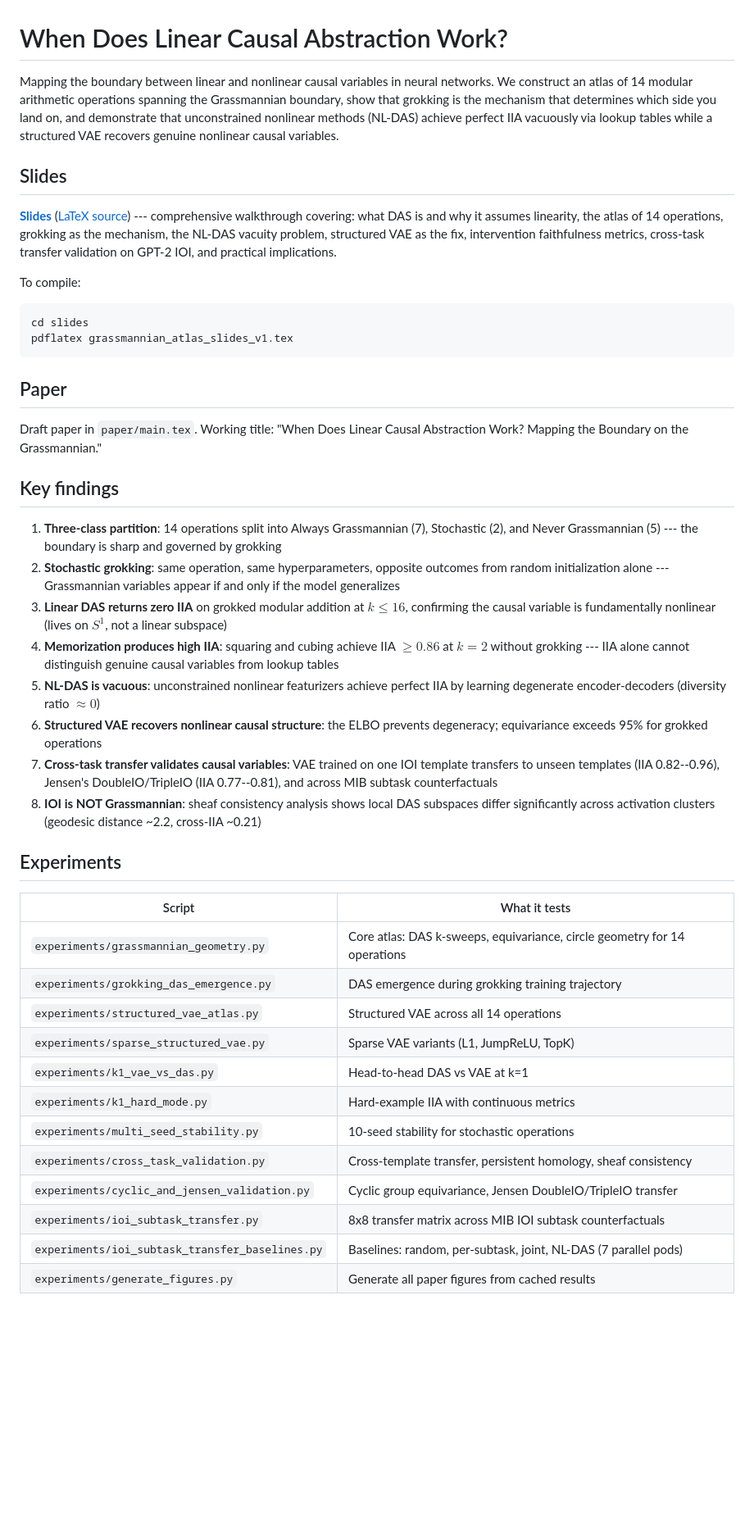
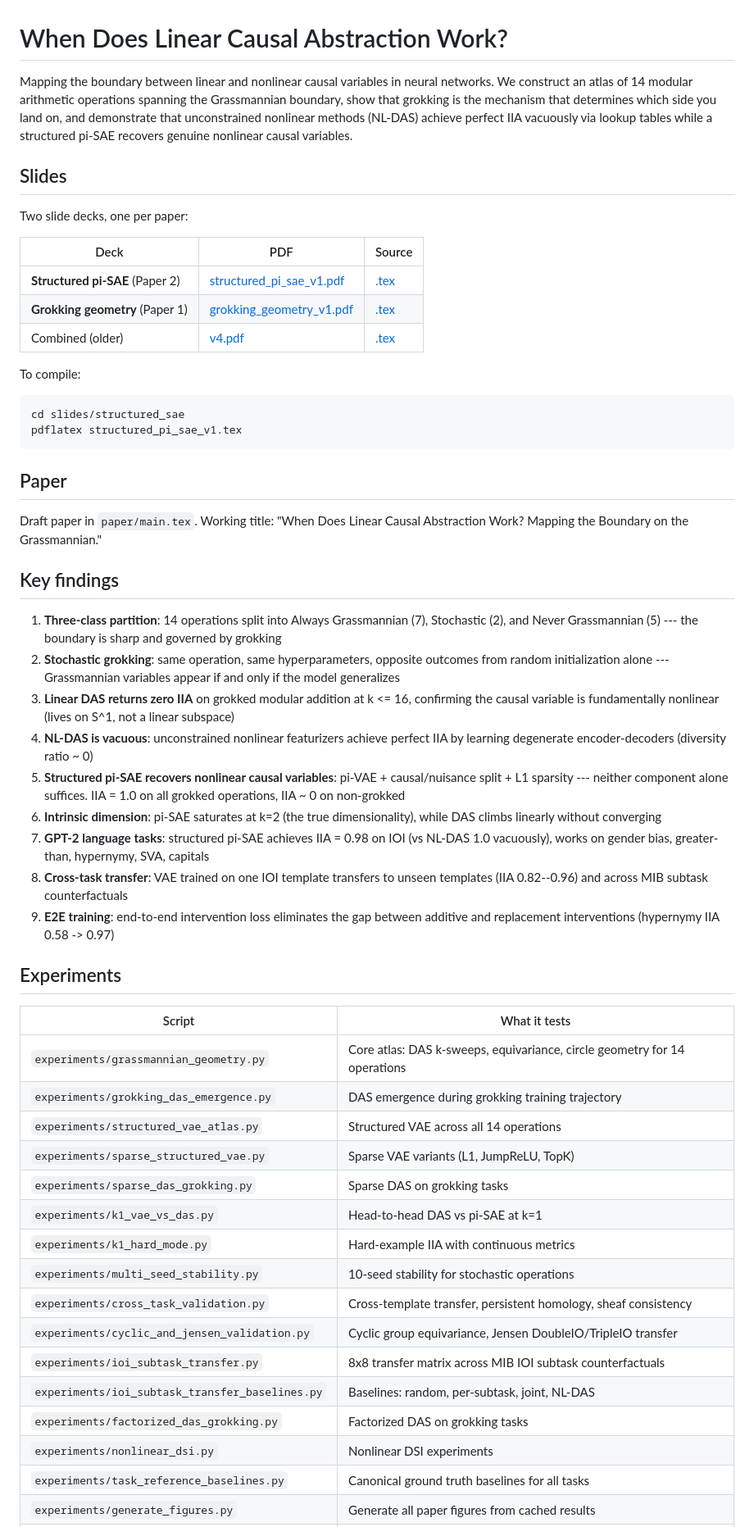
Before and after one commit to elliottower/causal-geometry-grokking, a Markdown page: README.md, the part around one of its changes. Shown at 82% size. GitHub-like rendering; blank space fills up the shorter version.

Commit message:
Update README with pi-SAE results and correct slide paths

````diff
--- a/README.md
+++ b/README.md
@@ -1,15 +1,21 @@
 # When Does Linear Causal Abstraction Work?
 
-Mapping the boundary between linear and nonlinear causal variables in neural networks. We construct an atlas of 14 modular arithmetic operations spanning the Grassmannian boundary, show that grokking is the mechanism that determines which side you land on, and demonstrate that unconstrained nonlinear methods (NL-DAS) achieve perfect IIA vacuously via lookup tables while a structured VAE recovers genuine nonlinear causal variables.
+Mapping the boundary between linear and nonlinear causal variables in neural networks. We construct an atlas of 14 modular arithmetic operations spanning the Grassmannian boundary, show that grokking is the mechanism that determines which side you land on, and demonstrate that unconstrained nonlinear methods (NL-DAS) achieve perfect IIA vacuously via lookup tables while a structured pi-SAE recovers genuine nonlinear causal variables.
 
 ## Slides
 
-**[Slides](slides/grassmannian_atlas_slides_v1.pdf)** ([LaTeX source](slides/grassmannian_atlas_slides_v1.tex)) --- comprehensive walkthrough covering: what DAS is and why it assumes linearity, the atlas of 14 operations, grokking as the mechanism, the NL-DAS vacuity problem, structured VAE as the fix, intervention faithfulness metrics, cross-task transfer validation on GPT-2 IOI, and practical implications.
+Two slide decks, one per paper:
+
+| Deck | PDF | Source |
+|------|-----|--------|
+| **Structured pi-SAE** (Paper 2) | [structured_pi_sae_v1.pdf](slides/structured_sae/structured_pi_sae_v1.pdf) | [.tex](slides/structured_sae/structured_pi_sae_v1.tex) |
+| **Grokking geometry** (Paper 1) | [grokking_geometry_v1.pdf](slides/grokking/grokking_geometry_v1.pdf) | [.tex](slides/grokking/grokking_geometry_v1.tex) |
+| Combined (older) | [v4.pdf](slides/combined/grassmannian_atlas_slides_v4.pdf) | [.tex](slides/combined/grassmannian_atlas_slides_v4.tex) |
 
 To compile:
 ```bash
-cd slides
-pdflatex grassmannian_atlas_slides_v1.tex
+cd slides/structured_sae
+pdflatex structured_pi_sae_v1.tex
 ```
 
 ## Paper
@@ -20,12 +26,13 @@ Draft paper in `paper/main.tex`. Working title: "When Does Linear Causal Abstrac
 
 1. **Three-class partition**: 14 operations split into Always Grassmannian (7), Stochastic (2), and Never Grassmannian (5) --- the boundary is sharp and governed by grokking
 2. **Stochastic grokking**: same operation, same hyperparameters, opposite outcomes from random initialization alone --- Grassmannian variables appear if and only if the model generalizes
-3. **Linear DAS returns zero IIA** on grokked modular addition at $k \leq 16$, confirming the causal variable is fundamentally nonlinear (lives on $S^1$, not a linear subspace)
-4. **Memorization produces high IIA**: squaring and cubing achieve IIA $\geq 0.86$ at $k=2$ without grokking --- IIA alone cannot distinguish genuine causal variables from lookup tables
-5. **NL-DAS is vacuous**: unconstrained nonlinear featurizers achieve perfect IIA by learning degenerate encoder-decoders (diversity ratio $\approx 0$)
-6. **Structured VAE recovers nonlinear causal structure**: the ELBO prevents degeneracy; equivariance exceeds 95% for grokked operations
-7. **Cross-task transfer validates causal variables**: VAE trained on one IOI template transfers to unseen templates (IIA 0.82--0.96), Jensen's DoubleIO/TripleIO (IIA 0.77--0.81), and across MIB subtask counterfactuals
-8. **IOI is NOT Grassmannian**: sheaf consistency analysis shows local DAS subspaces differ significantly across activation clusters (geodesic distance ~2.2, cross-IIA ~0.21)
+3. **Linear DAS returns zero IIA** on grokked modular addition at k <= 16, confirming the causal variable is fundamentally nonlinear (lives on S^1, not a linear subspace)
+4. **NL-DAS is vacuous**: unconstrained nonlinear featurizers achieve perfect IIA by learning degenerate encoder-decoders (diversity ratio ~ 0)
+5. **Structured pi-SAE recovers nonlinear causal variables**: pi-VAE + causal/nuisance split + L1 sparsity --- neither component alone suffices. IIA = 1.0 on all grokked operations, IIA ~ 0 on non-grokked
+6. **Intrinsic dimension**: pi-SAE saturates at k=2 (the true dimensionality), while DAS climbs linearly without converging
+7. **GPT-2 language tasks**: structured pi-SAE achieves IIA = 0.98 on IOI (vs NL-DAS 1.0 vacuously), works on gender bias, greater-than, hypernymy, SVA, capitals
+8. **Cross-task transfer**: VAE trained on one IOI template transfers to unseen templates (IIA 0.82--0.96) and across MIB subtask counterfactuals
+9. **E2E training**: end-to-end intervention loss eliminates the gap between additive and replacement interventions (hypernymy IIA 0.58 -> 0.97)
 
 ## Experiments
 
@@ -35,11 +42,15 @@ Draft paper in `paper/main.tex`. Working title: "When Does Linear Causal Abstrac
 | `experiments/grokking_das_emergence.py` | DAS emergence during grokking training trajectory |
 | `experiments/structured_vae_atlas.py` | Structured VAE across all 14 operations |
 | `experiments/sparse_structured_vae.py` | Sparse VAE variants (L1, JumpReLU, TopK) |
-| `experiments/k1_vae_vs_das.py` | Head-to-head DAS vs VAE at k=1 |
+| `experiments/sparse_das_grokking.py` | Sparse DAS on grokking tasks |
+| `experiments/k1_vae_vs_das.py` | Head-to-head DAS vs pi-SAE at k=1 |
 | `experiments/k1_hard_mode.py` | Hard-example IIA with continuous metrics |
 | `experiments/multi_seed_stability.py` | 10-seed stability for stochastic operations |
 | `experiments/cross_task_validation.py` | Cross-template transfer, persistent homology, sheaf consistency |
 | `experiments/cyclic_and_jensen_validation.py` | Cyclic group equivariance, Jensen DoubleIO/TripleIO transfer |
 | `experiments/ioi_subtask_transfer.py` | 8x8 transfer matrix across MIB IOI subtask counterfactuals |
-| `experiments/ioi_subtask_transfer_baselines.py` | Baselines: random, per-subtask, joint, NL-DAS (7 parallel pods) |
+| `experiments/ioi_subtask_transfer_baselines.py` | Baselines: random, per-subtask, joint, NL-DAS |
+| `experiments/factorized_das_grokking.py` | Factorized DAS on grokking tasks |
+| `experiments/nonlinear_dsi.py` | Nonlinear DSI experiments |
+| `experiments/task_reference_baselines.py` | Canonical ground truth baselines for all tasks |
 | `experiments/generate_figures.py` | Generate all paper figures from cached results |
````
Also changed, not shown: other parts of README.md (+14 -6 lines).
